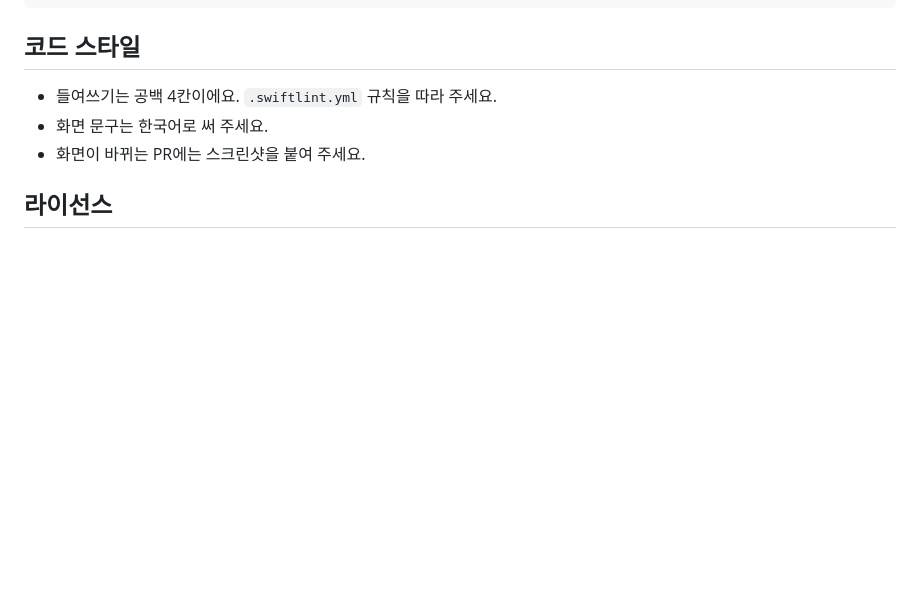
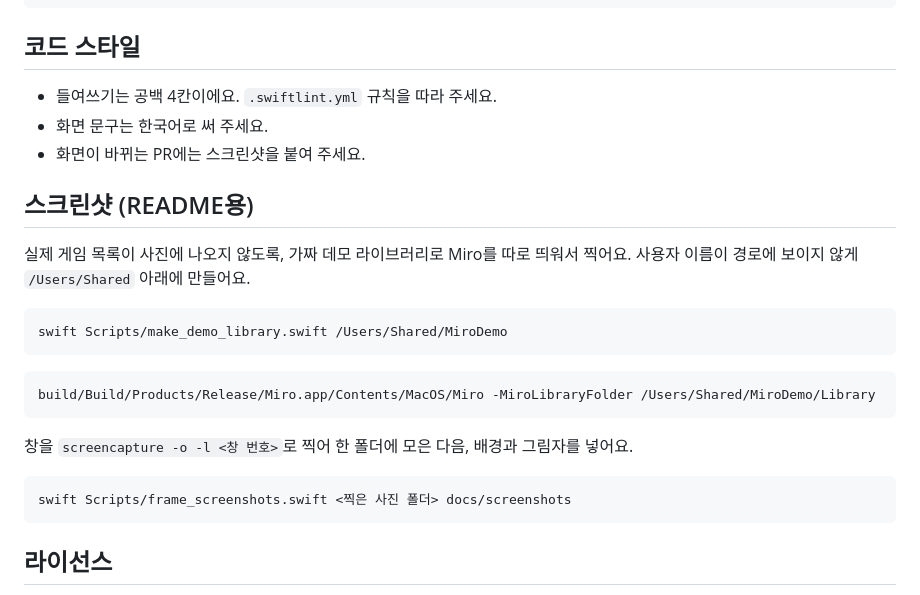
Before and after one commit to boartat/Miro, a Markdown page: CONTRIBUTING.md, the part around the change. Drawn GitHub-style; blank space fills up the shorter version.

````diff
--- a/CONTRIBUTING.md
+++ b/CONTRIBUTING.md
@@ -16,6 +16,24 @@ xcodebuild -project Miro.xcodeproj -scheme Miro -configuration Release -derivedD
 - 화면 문구는 한국어로 써 주세요.
 - 화면이 바뀌는 PR에는 스크린샷을 붙여 주세요.
 
+## 스크린샷 (README용)
+
+실제 게임 목록이 사진에 나오지 않도록, 가짜 데모 라이브러리로 Miro를 따로 띄워서 찍어요. 사용자 이름이 경로에 보이지 않게 `/Users/Shared` 아래에 만들어요.
+
+```bash
+swift Scripts/make_demo_library.swift /Users/Shared/MiroDemo
+```
+
+```bash
+build/Build/Products/Release/Miro.app/Contents/MacOS/Miro -MiroLibraryFolder /Users/Shared/MiroDemo/Library
+```
+
+창을 `screencapture -o -l <창 번호>`로 찍어 한 폴더에 모은 다음, 배경과 그림자를 넣어요.
+
+```bash
+swift Scripts/frame_screenshots.swift <찍은 사진 폴더> docs/screenshots
+```
+
 ## 라이선스
 
 보내 주신 코드는 GPL-3.0 이상으로 배포돼요. 다른 프로젝트의 코드를 가져올 때는 GPL-3.0과 함께 쓸 수 있는 라이선스인지 확인하고 `THIRD_PARTY_NOTICES.md`에 적어 주세요. Apple D3DMetal 같은 바이너리는 저장소에 넣지 않아요.
````
Also changed, not shown: README.md (+24 -0 lines), docs/screenshots/03-compat.png (added), docs/screenshots/04-game-settings.png (added), docs/screenshots/05-engines.png (added), docs/screenshots/06-libraries.png (added), 5 other files.
